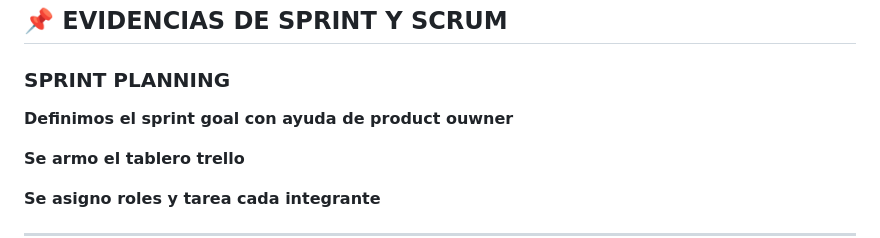
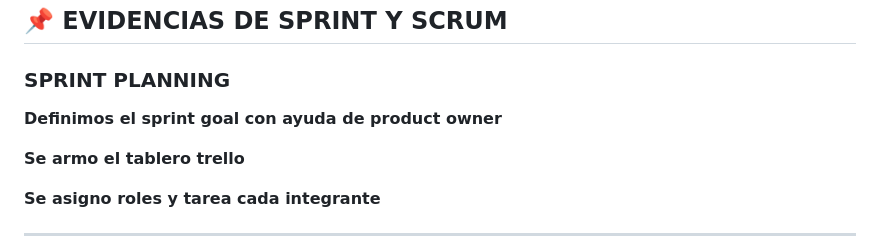
Before and after one commit to JesseAU/GRUPO-5-FILTRACION-PROYECTO, a Markdown page: README.md, the part around the change. GitHub-like rendering.

```diff
--- a/README.md
+++ b/README.md
@@ -119,7 +119,7 @@
 ## 📌 EVIDENCIAS DE SPRINT Y  SCRUM
 
 ### SPRINT PLANNING
-**Definimos el sprint goal con ayuda de product ouwner**
+**Definimos el sprint goal con ayuda de product owner**
 
 **Se armo el tablero trello**
 
```
